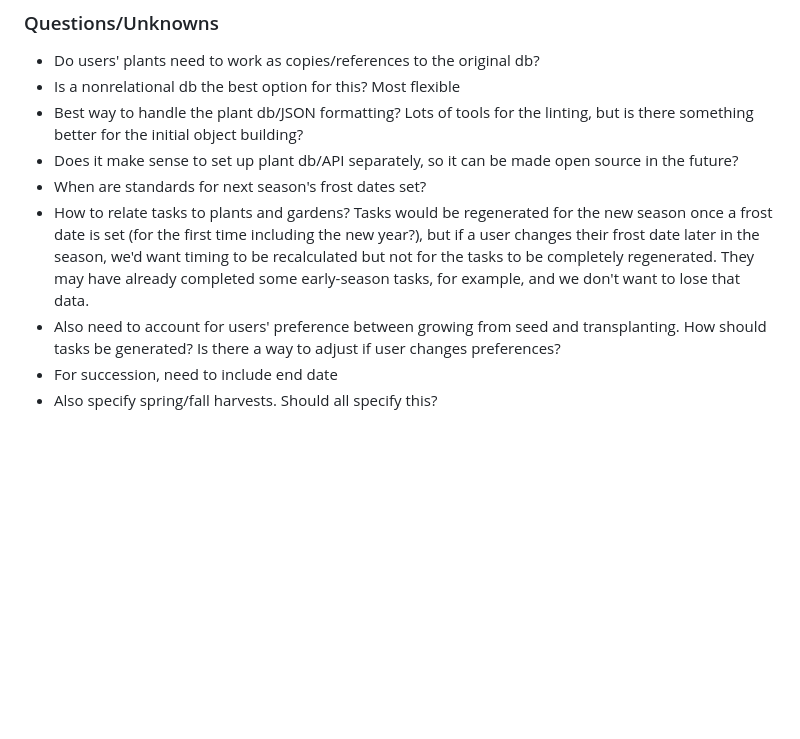
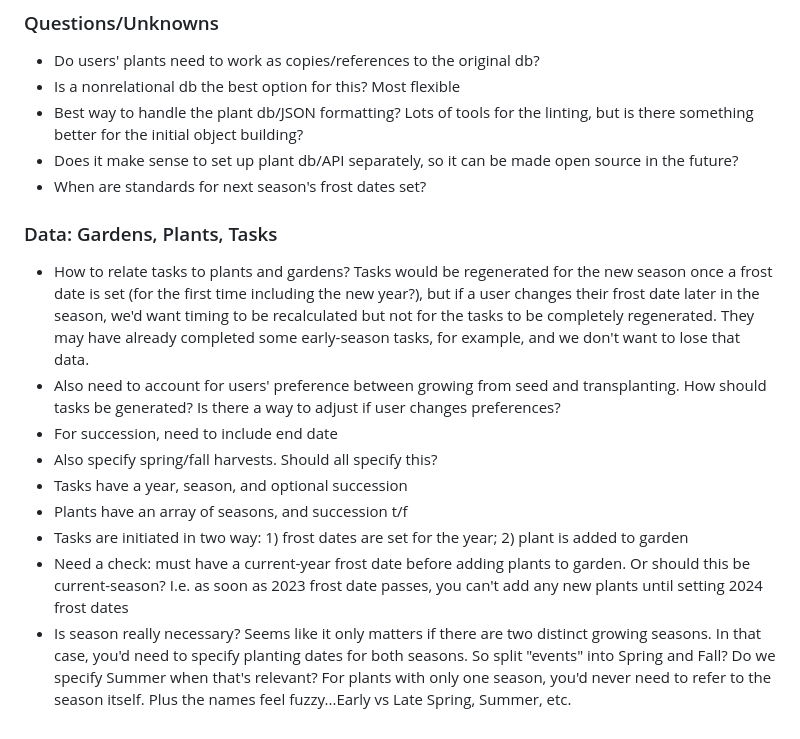
Before and after one commit to mcneill-shiner/trellis-garden-app, a Markdown page: README.md, the part around the change. Drawn GitHub-style; blank space fills up the shorter version.

Commit message:
notes on plant/task data structuring

```diff
--- a/README.md
+++ b/README.md
@@ -63,7 +63,15 @@ Any vegetable gardener, whether they're working a small community garden plot or
 - Best way to handle the plant db/JSON formatting? Lots of tools for the linting, but is there something better for the initial object building?
 - Does it make sense to set up plant db/API separately, so it can be made open source in the future?
 - When are standards for next season's frost dates set?
+
+### Data: Gardens, Plants, Tasks
+
 - How to relate tasks to plants and gardens? Tasks would be regenerated for the new season once a frost date is set (for the first time including the new year?), but if a user changes their frost date later in the season, we'd want timing to be recalculated but not for the tasks to be completely regenerated. They may have already completed some early-season tasks, for example, and we don't want to lose that data.
 - Also need to account for users' preference between growing from seed and transplanting. How should tasks be generated? Is there a way to adjust if user changes preferences?
 - For succession, need to include end date
 - Also specify spring/fall harvests. Should all specify this?
+- Tasks have a year, season, and optional succession
+- Plants have an array of seasons, and succession t/f
+- Tasks are initiated in two way: 1) frost dates are set for the year; 2) plant is added to garden
+- Need a check: must have a current-year frost date before adding plants to garden. Or should this be current-season? I.e. as soon as 2023 frost date passes, you can't add any new plants until setting 2024 frost dates
+- Is season really necessary? Seems like it only matters if there are two distinct growing seasons. In that case, you'd need to specify planting dates for both seasons. So split "events" into Spring and Fall? Do we specify Summer when that's relevant? For plants with only one season, you'd never need to refer to the season itself. Plus the names feel fuzzy...Early vs Late Spring, Summer, etc.
```
